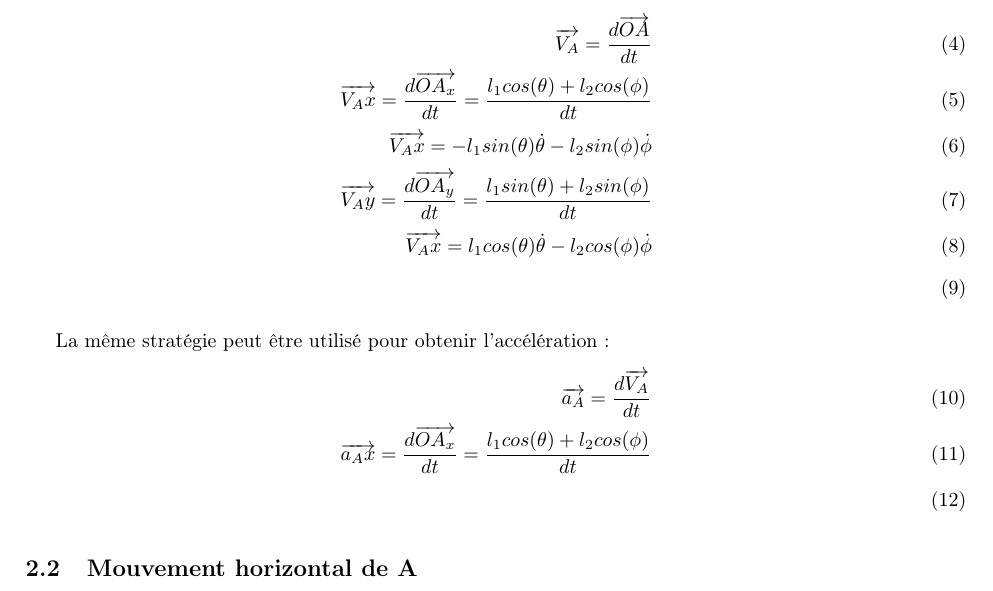
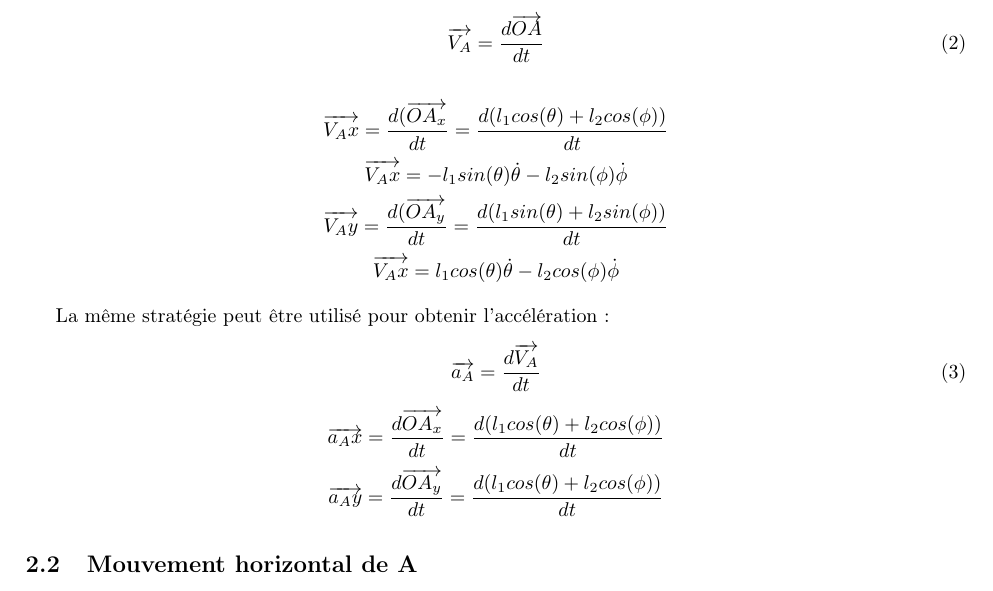
Before and after one commit to dubh3401/APP1, a LaTeX document (rapportAPP1.tex): part of page 4 of 7, cut so that both start at the same text. Compiled offline with pdfLaTeX.

Commit message:
much equation

```diff
--- a/rapportAPP1.tex
+++ b/rapportAPP1.tex
@@ -79,18 +80,21 @@ Le positionnement de $\overrightarrow{OA}$ peut être exprimé par l'addition:
 
 la vitesse étant la dérivée de la position :
-\begin{align}
-\overrightarrow{V_A} = \frac{d\overrightarrow{OA}}{dt}	\\
-\overrightarrow{V_Ax} = \frac{d\overrightarrow{OA_x}}{dt} = \frac{l_1 cos(\theta) + l_2 cos(\phi)}{dt}	\\
-\overrightarrow{V_Ax} = -l_1 sin(\theta) \dot{\theta} -l_2 sin(\phi) \dot{\phi}\\
-\overrightarrow{V_Ay} = \frac{d\overrightarrow{OA_y}}{dt} = \frac{l_1 sin(\theta) + l_2 sin(\phi)}{dt}	\\
-\overrightarrow{V_Ax} = l_1 cos(\theta) \dot{\theta} -l_2 cos(\phi) \dot{\phi}\\
-\end{align}
+\begin{equation}
+\overrightarrow{V_A} = \frac{d\overrightarrow{OA}}{dt}
+\end{equation}
+
+\[ \overrightarrow{V_Ax} = \frac{d(\overrightarrow{OA_x}}{dt} = \frac{d(l_1 cos(\theta) + l_2 cos(\phi))}{dt}	\]
+\[ \overrightarrow{V_Ax} = -l_1 sin(\theta) \dot{\theta} -l_2 sin(\phi) \dot{\phi}								\]
+\[ \overrightarrow{V_Ay} = \frac{d(\overrightarrow{OA_y}}{dt} = \frac{d(l_1 sin(\theta) + l_2 sin(\phi))}{dt}	\]
+\[ \overrightarrow{V_Ax} = l_1 cos(\theta) \dot{\theta} -l_2 cos(\phi) \dot{\phi}								\]
+
 
 La même stratégie peut être utilisé pour obtenir l'accélération :
-\begin{align}
+\begin{equation}
 \overrightarrow{a_A} = \frac{d\overrightarrow{V_A}}{dt}	\\
-\overrightarrow{a_Ax} = \frac{d\overrightarrow{OA_x}}{dt} = \frac{l_1 cos(\theta) + l_2 cos(\phi)}{dt}	\\
-\end{align}
+\end{equation}
+\[	\overrightarrow{a_Ax} = \frac{d\overrightarrow{OA_x}}{dt} = \frac{ d(l_1 cos(\theta) + l_2 cos(\phi))}{dt}		\]
+\[	\overrightarrow{a_Ay} = \frac{d\overrightarrow{OA_y}}{dt} = \frac{d(l_1 cos(\theta) + l_2 cos(\phi))}{dt}		\]
 
 \subsection{Mouvement horizontal de A}
 
```
Also changed, not shown: rapportAPP1.pdf, rapportAPP1.tex (11 more changed lines), 1 other file.
